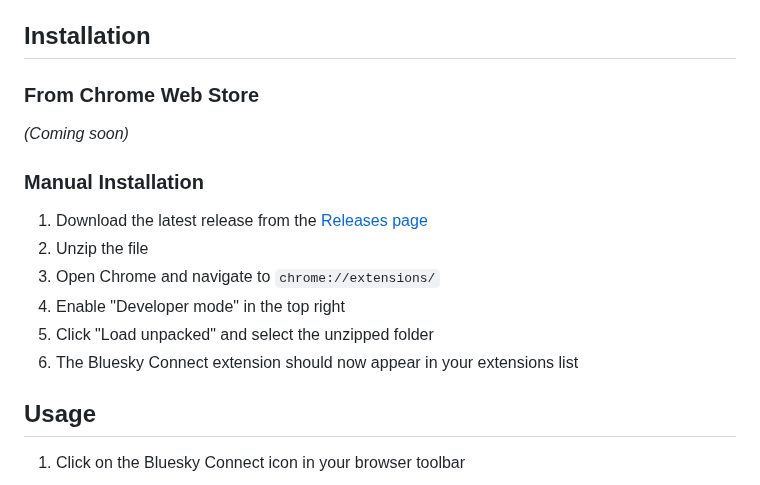
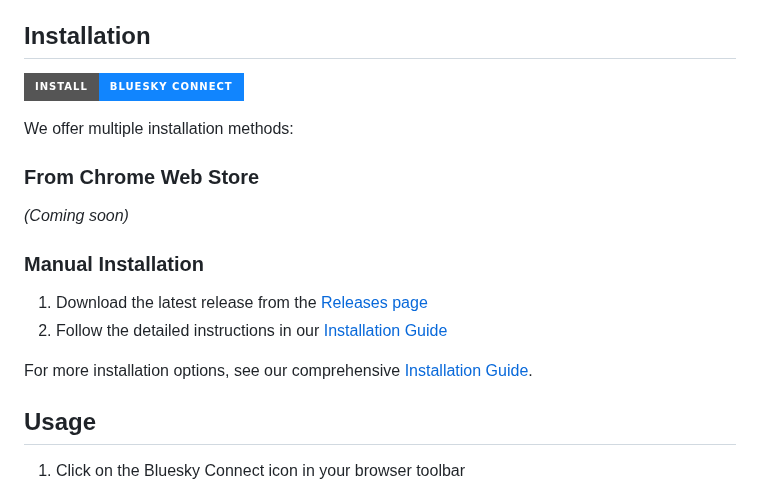
Before and after one commit to ajaylakhani/bluesky-connect-chrome-extension, a Markdown page: README.md, the part around the change. Rendered like a GitHub page; badges without logos.

```diff
--- a/README.md
+++ b/README.md
@@ -12,16 +12,18 @@ A Chrome extension that allows websites to authenticate and interact with the Bl
 
 ## Installation
 
+[![Install Bluesky Connect](https://img.shields.io/badge/Install-Bluesky%20Connect-1185FE?style=for-the-badge&logo=github)](INSTALL.md)
+
+We offer multiple installation methods:
+
 ### From Chrome Web Store
 *(Coming soon)*
 
 ### Manual Installation
 1. Download the latest release from the [Releases page](https://github.com/ajaylakhani/bluesky-connect/releases)
-2. Unzip the file
-3. Open Chrome and navigate to `chrome://extensions/`
-4. Enable "Developer mode" in the top right
-5. Click "Load unpacked" and select the unzipped folder
-6. The Bluesky Connect extension should now appear in your extensions list
+2. Follow the detailed instructions in our [Installation Guide](INSTALL.md)
+
+For more installation options, see our comprehensive [Installation Guide](INSTALL.md).
 
 ## Usage
 
```
